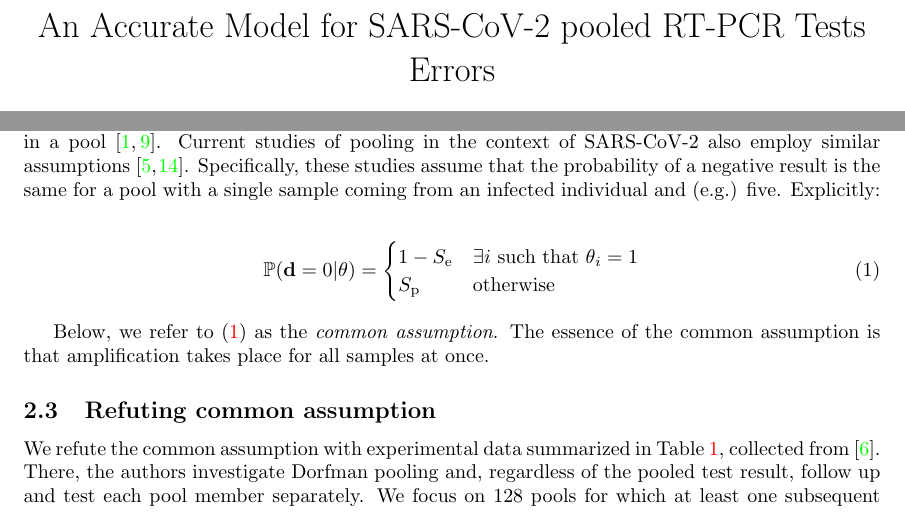
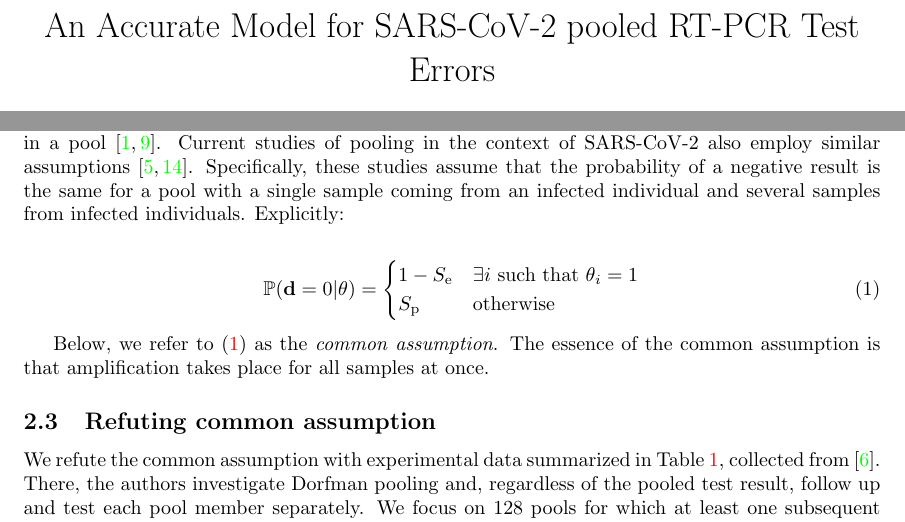
Before and after one commit to yairdaon/errorates, a LaTeX paper (comment.tex): two parts of pages 1 and 3 of 8, joined at a grey line, cut so that both start at the same text. Compiled offline with pdfLaTeX.

Commit message:
a bit of Methods

```diff
--- a/comment.tex
+++ b/comment.tex
@@ -2,7 +2,7 @@
 \input{definitions}
 
 \begin{document}
-\title{An Accurate Model for SARS-CoV-2 pooled RT-PCR Tests Errors}
+\title{An Accurate Model for SARS-CoV-2 pooled RT-PCR Test Errors}
 
 \author[1,2]{Yair Daon, PhD}
 \author[2,3]{Amit Huppert, PhD}
@@ -162,8 +162,8 @@ pool \cite{Kim, OptimalDorfmanPool}. Current studies of pooling in the
 context of SARS-CoV-2 also employ similar assumptions
 \cite{Simplistic1, Simplistic2}. Specifically, these studies assume
 that the probability of a negative result is the same for a pool with
-a single sample coming from an infected individual and (e.g.)
-five. Explicitly:
+a single sample coming from an infected individual and several
+ samples from infected individuals. Explicitly:
 
 \begin{align}\label{eq:common}
   \Pr(\data=0|\theta) =
```
Also changed, not shown: comment.tex (2 more changed lines).
